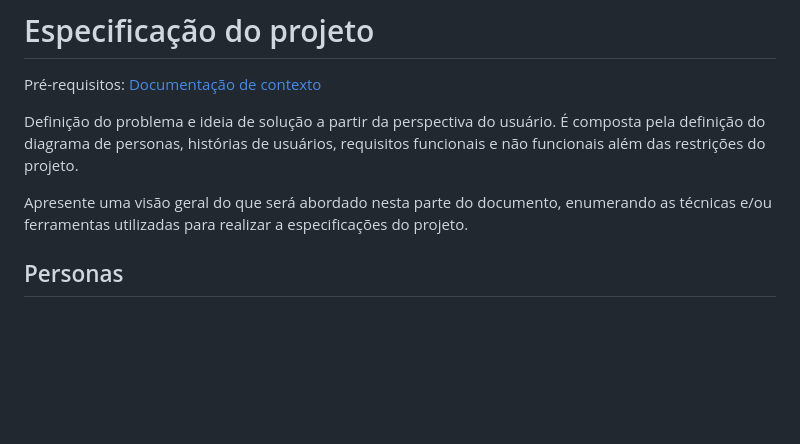
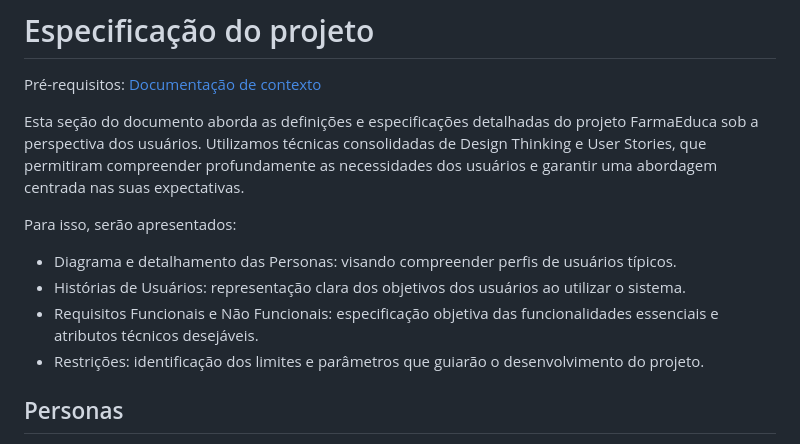
Before and after one commit to ICEI-PUC-Minas-PBE-ADS-SI/2025-1-p5-tias-FarmaCeltas, a Markdown page: docs/02-Especificacao.md, the part around the change. Drawn GitHub-style; blank space fills up the shorter version.

Commit message:
docs: Adiciona especificações do projeto - introdução

```diff
--- a/docs/02-Especificacao.md
+++ b/docs/02-Especificacao.md
@@ -2,9 +2,14 @@
 
 <span style="color:red">Pré-requisitos: <a href="01-Contexto.md"> Documentação de contexto</a></span>
 
-Definição do problema e ideia de solução a partir da perspectiva do usuário. É composta pela definição do  diagrama de personas, histórias de usuários, requisitos funcionais e não funcionais além das restrições do projeto.
+Esta seção do documento aborda as definições e especificações detalhadas do projeto FarmaEduca sob a perspectiva dos usuários. Utilizamos técnicas consolidadas de Design Thinking e User Stories, que permitiram compreender profundamente as necessidades dos usuários e garantir uma abordagem centrada nas suas expectativas.
 
-Apresente uma visão geral do que será abordado nesta parte do documento, enumerando as técnicas e/ou ferramentas utilizadas para realizar a especificações do projeto.
+Para isso, serão apresentados:
+
+   - Diagrama e detalhamento das Personas: visando compreender perfis de usuários típicos.
+   - Histórias de Usuários: representação clara dos objetivos dos usuários ao utilizar o sistema.
+   - Requisitos Funcionais e Não Funcionais: especificação objetiva das funcionalidades essenciais e atributos técnicos desejáveis.
+   - Restrições: identificação dos limites e parâmetros que guiarão o desenvolvimento do projeto.
 
 ## Personas
 
```
